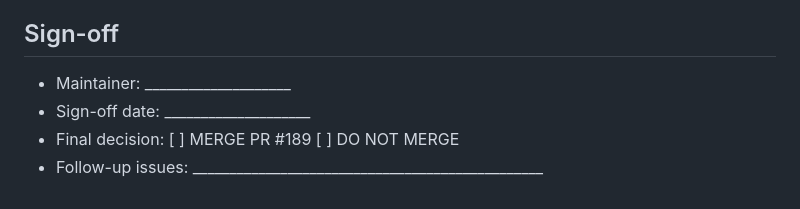
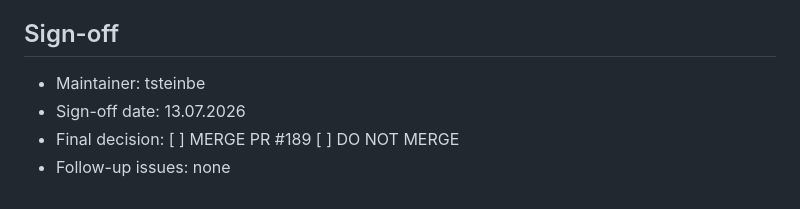
Before and after one commit to borgforge/borg-backup-ui, a Markdown page: docs/pr-189-final-test-plan.md, the part around one of its changes. Rendered like a GitHub page.

Commit message:
Record PR 189 acceptance test progress (#194)

```diff
--- a/docs/pr-189-final-test-plan.md
+++ b/docs/pr-189-final-test-plan.md
@@ -220,7 +220,7 @@ For a Docker/VM job where applicable:
 
 ## Sign-off
 
-- Maintainer: ____________________
-- Sign-off date: ____________________
+- Maintainer: tsteinbe
+- Sign-off date: 13.07.2026
 - Final decision: [ ] MERGE PR #189  [ ] DO NOT MERGE
-- Follow-up issues: ________________________________________________
+- Follow-up issues: none
```
Also changed, not shown: other parts of docs/pr-189-final-test-plan.md (+30 -30 lines).
